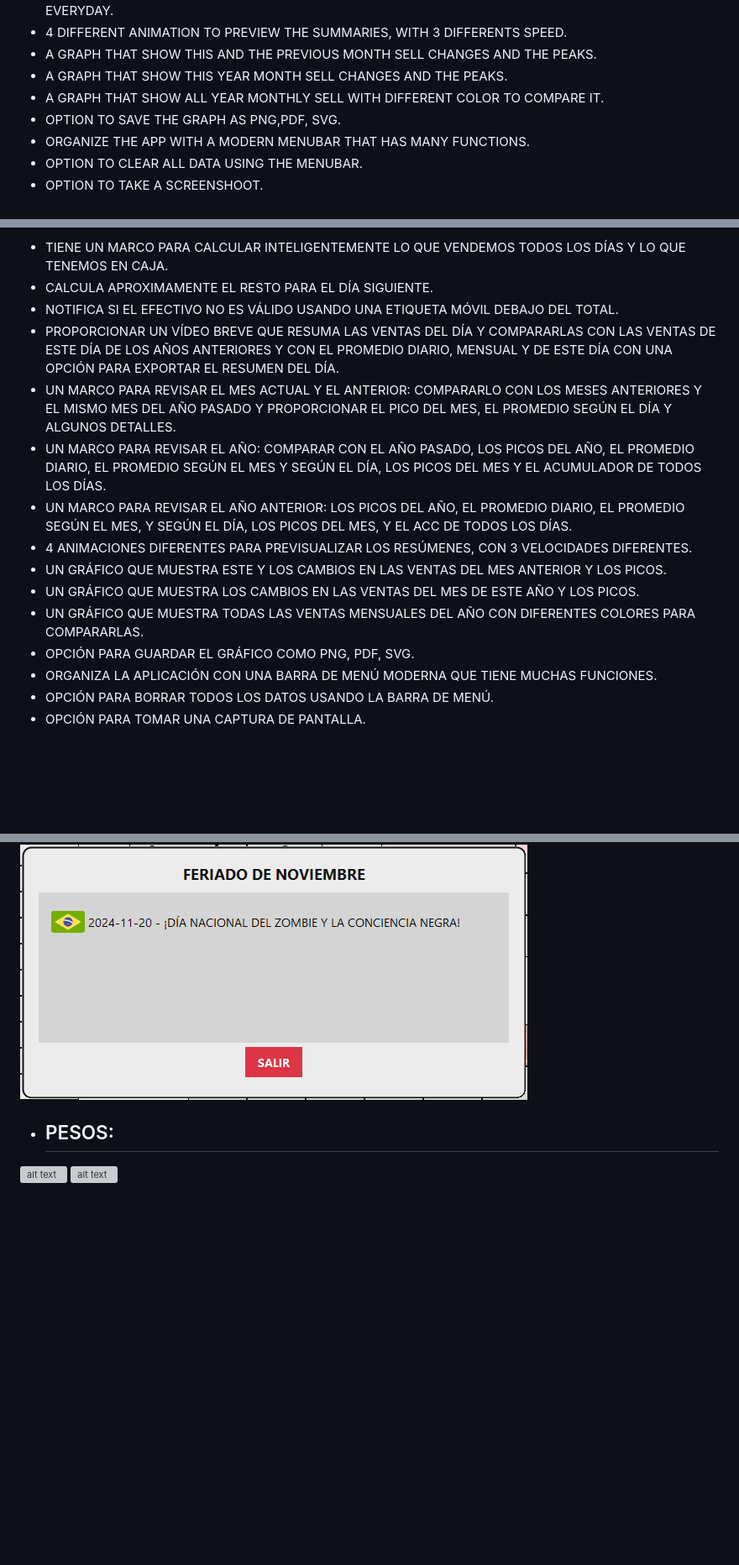
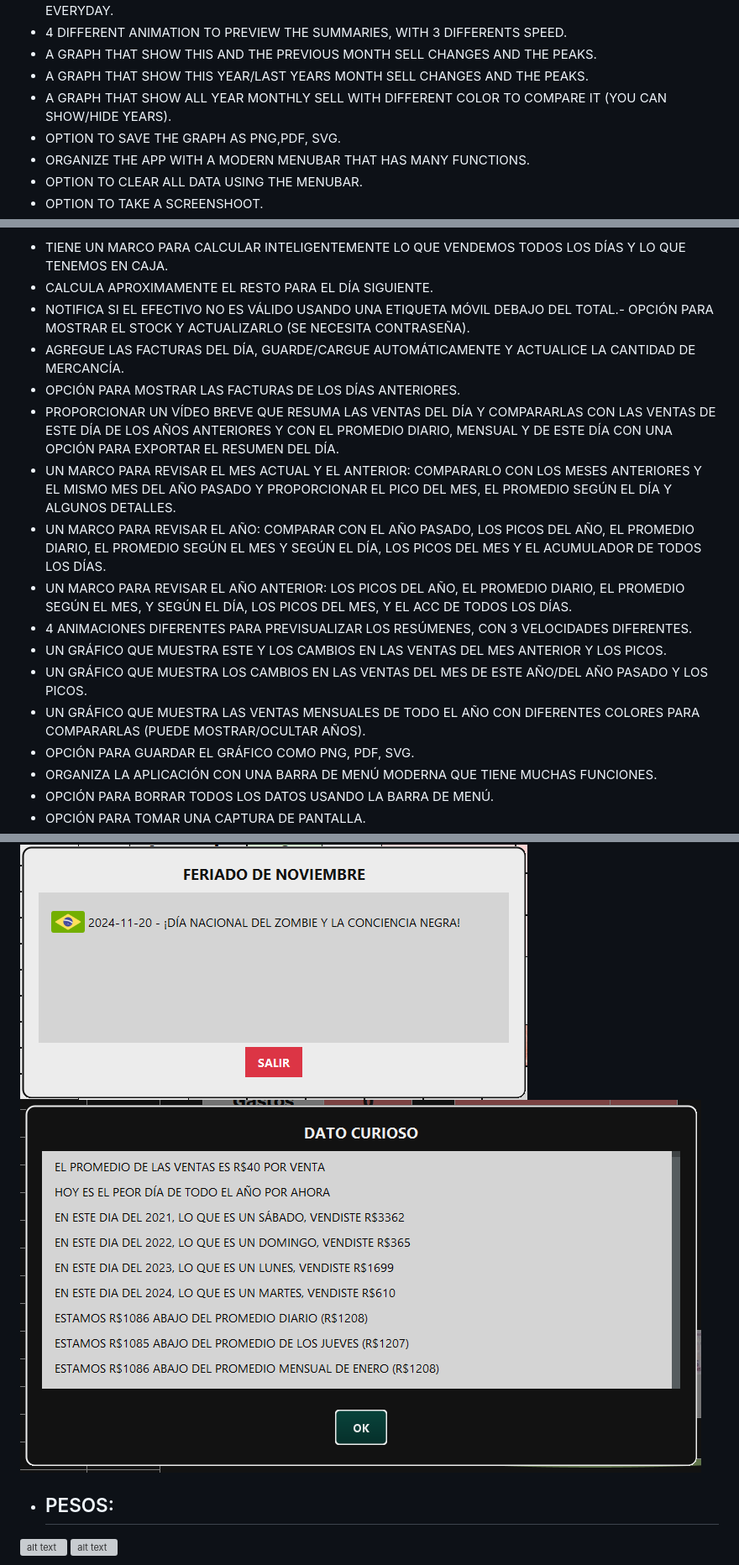
Before and after one commit to cedrosfreeshop/cedrosfreeshop.github.io, a Markdown page: README.md, 3 parts joined by grey strips. Shown at 84% size. GitHub-like rendering; pictures changed too: preview/funfacts.png (added); blank space fills up the shorter version; grey boxes are pictures that could not be loaded.

Commit message:
update readme
add stock and fun fact to readme

```diff
--- a/README.md
+++ b/README.md
@@ -33,8 +36,8 @@ IT IS CONTAIN 4 FRAMES: REALES, PESOS AND INVOICE FOR EVERY FRAME.
   - A FRAME TO REVIEW THE PREVIOUS YEAR: THE PEAKS OF THE YEAR, THE DAILY AVERAGE, THE AVERAGE ACCORDING TO THE MONTH, AND ACCORDING TO THE DAY, THE PEAKS OF MONTH, AND ACC OF EVERYDAY.
   - 4 DIFFERENT ANIMATION TO PREVIEW THE SUMMARIES, WITH 3 DIFFERENTS SPEED.
   - A GRAPH THAT SHOW THIS AND THE PREVIOUS MONTH SELL CHANGES AND THE PEAKS.
-  - A GRAPH THAT SHOW THIS YEAR MONTH SELL CHANGES AND THE PEAKS.
-  - A GRAPH THAT SHOW ALL YEAR MONTHLY SELL WITH DIFFERENT COLOR TO COMPARE IT.
+  - A GRAPH THAT SHOW THIS YEAR/LAST YEARS MONTH SELL CHANGES AND THE PEAKS.
+  - A GRAPH THAT SHOW ALL YEAR MONTHLY SELL WITH DIFFERENT COLOR TO COMPARE IT (YOU CAN SHOW/HIDE YEARS).
   - OPTION TO SAVE THE GRAPH AS PNG,PDF, SVG.
   - ORGANIZE THE APP WITH A MODERN MENUBAR THAT HAS MANY FUNCTIONS.
   - OPTION TO CLEAR ALL DATA USING THE MENUBAR.
@@ -93,15 +97,17 @@ CONTIENE 4 MARCOS: REALES, PESOS Y FACTURA PARA CADA MARCO.
 **MARCO EN REALES/PESOS:**
 - TIENE UN MARCO PARA CALCULAR INTELIGENTEMENTE LO QUE VENDEMOS TODOS LOS DÍAS Y LO QUE TENEMOS EN CAJA.
 - CALCULA APROXIMAMENTE EL RESTO PARA EL DÍA SIGUIENTE.
-- NOTIFICA SI EL EFECTIVO NO ES VÁLIDO USANDO UNA ETIQUETA MÓVIL DEBAJO DEL TOTAL.
+- NOTIFICA SI EL EFECTIVO NO ES VÁLIDO USANDO UNA ETIQUETA MÓVIL DEBAJO DEL TOTAL.- OPCIÓN PARA MOSTRAR EL STOCK Y ACTUALIZARLO (SE NECESITA CONTRASEÑA).
+- AGREGUE LAS FACTURAS DEL DÍA, GUARDE/CARGUE AUTOMÁTICAMENTE Y ACTUALICE LA CANTIDAD DE MERCANCÍA.
+- OPCIÓN PARA MOSTRAR LAS FACTURAS DE LOS DÍAS ANTERIORES.
 - PROPORCIONAR UN VÍDEO BREVE QUE RESUMA LAS VENTAS DEL DÍA Y COMPARARLAS CON LAS VENTAS DE ESTE DÍA DE LOS AÑOS ANTERIORES Y CON EL PROMEDIO DIARIO, MENSUAL Y DE ESTE DÍA CON UNA OPCIÓN PARA EXPORTAR EL RESUMEN DEL DÍA.
 - UN MARCO PARA REVISAR EL MES ACTUAL Y EL ANTERIOR: COMPARARLO CON LOS MESES ANTERIORES Y EL MISMO MES DEL AÑO PASADO Y PROPORCIONAR EL PICO DEL MES, EL PROMEDIO SEGÚN EL DÍA Y ALGUNOS DETALLES.
 - UN MARCO PARA REVISAR EL AÑO: COMPARAR CON EL AÑO PASADO, LOS PICOS DEL AÑO, EL PROMEDIO DIARIO, EL PROMEDIO SEGÚN EL MES Y SEGÚN EL DÍA, LOS PICOS DEL MES Y EL ACUMULADOR DE TODOS LOS DÍAS.
 - UN MARCO PARA REVISAR EL AÑO ANTERIOR: LOS PICOS DEL AÑO, EL PROMEDIO DIARIO, EL PROMEDIO SEGÚN EL MES, Y SEGÚN EL DÍA, LOS PICOS DEL MES, Y EL ACC DE TODOS LOS DÍAS.
 - 4 ANIMACIONES DIFERENTES PARA PREVISUALIZAR LOS RESÚMENES, CON 3 VELOCIDADES DIFERENTES.
 - UN GRÁFICO QUE MUESTRA ESTE Y LOS CAMBIOS EN LAS VENTAS DEL MES ANTERIOR Y LOS PICOS.
-- UN GRÁFICO QUE MUESTRA LOS CAMBIOS EN LAS VENTAS DEL MES DE ESTE AÑO Y LOS PICOS.
-- UN GRÁFICO QUE MUESTRA TODAS LAS VENTAS MENSUALES DEL AÑO CON DIFERENTES COLORES PARA COMPARARLAS.
+- UN GRÁFICO QUE MUESTRA LOS CAMBIOS EN LAS VENTAS DEL MES DE ESTE AÑO/DEL AÑO PASADO Y LOS PICOS.
+- UN GRÁFICO QUE MUESTRA LAS VENTAS MENSUALES DE TODO EL AÑO CON DIFERENTES COLORES PARA COMPARARLAS (PUEDE MOSTRAR/OCULTAR AÑOS).
 - OPCIÓN PARA GUARDAR EL GRÁFICO COMO PNG, PDF, SVG.
 - ORGANIZA LA APLICACIÓN CON UNA BARRA DE MENÚ MODERNA QUE TIENE MUCHAS FUNCIONES.
 - OPCIÓN PARA BORRAR TODOS LOS DATOS USANDO LA BARRA DE MENÚ.
@@ -311,6 +336,7 @@ PREVIEW:
 ![alt text](https://github.com/cedrosfreeshop/cedrosfreeshop.github.io/blob/main/preview/calculator.png)
 ![alt text](https://github.com/cedrosfreeshop/cedrosfreeshop.github.io/blob/main/preview/bills.png)
 ![alt text](https://github.com/cedrosfreeshop/cedrosfreeshop.github.io/blob/main/preview/holiday.png)
+![alt text](https://github.com/cedrosfreeshop/cedrosfreeshop.github.io/blob/main/preview/funfacts.png)
 
  - ## PESOS:
 
```
Also changed, not shown: other parts of README.md (+28 -5 lines), preview/oldstock.png (added), preview/stock.png (added), preview/todaysell.png (added).
